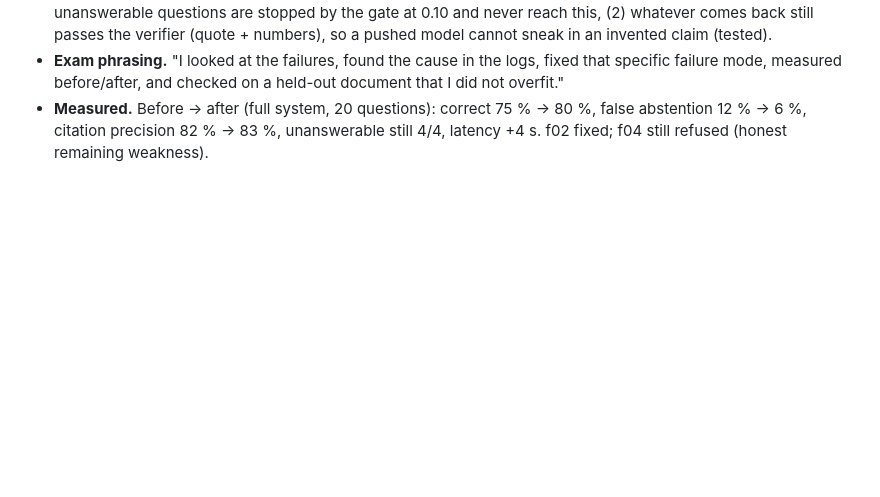
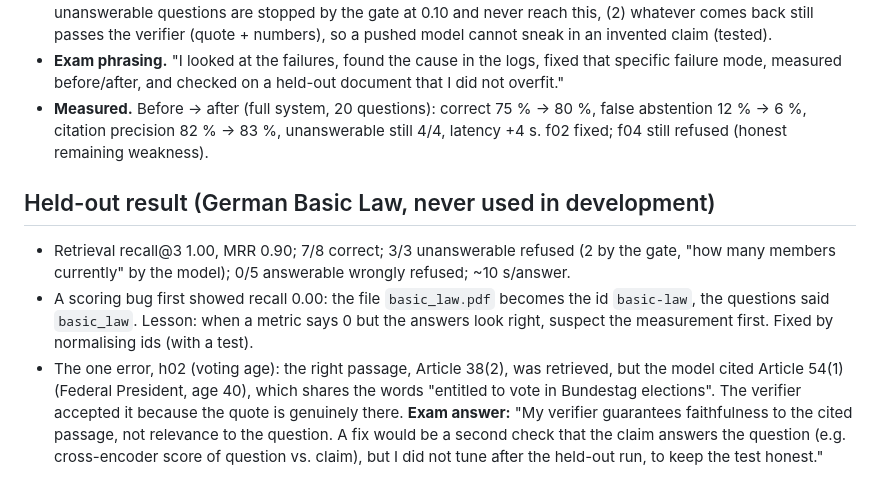
Before and after one commit to 1768SAIKUMAR/lexisync, a Markdown page: docs/exam_notes.md, the part around the change. Rendered like a GitHub page; blank space fills up the shorter version.

```diff
--- a/docs/exam_notes.md
+++ b/docs/exam_notes.md
@@ -468,3 +468,18 @@ if a claim shows ✘ it was *dropped* — that is the verifier working, show it.
 - **Measured.** Before → after (full system, 20 questions): correct 75 % → 80 %, false
   abstention 12 % → 6 %, citation precision 82 % → 83 %, unanswerable still 4/4, latency
   +4 s. f02 fixed; f04 still refused (honest remaining weakness).
+
+## Held-out result (German Basic Law, never used in development)
+
+- Retrieval recall@3 1.00, MRR 0.90; 7/8 correct; 3/3 unanswerable refused (2 by the gate,
+  "how many members currently" by the model); 0/5 answerable wrongly refused; ~10 s/answer.
+- A scoring bug first showed recall 0.00: the file `basic_law.pdf` becomes the id `basic-law`,
+  the questions said `basic_law`. Lesson: when a metric says 0 but the answers look right,
+  suspect the measurement first. Fixed by normalising ids (with a test).
+- The one error, h02 (voting age): the right passage, Article 38(2), was retrieved, but the
+  model cited Article 54(1) (Federal President, age 40), which shares the words "entitled to
+  vote in Bundestag elections". The verifier accepted it because the quote is genuinely
+  there. **Exam answer:** "My verifier guarantees faithfulness to the cited passage, not
+  relevance to the question. A fix would be a second check that the claim answers the
+  question (e.g. cross-encoder score of question vs. claim), but I did not tune after the
+  held-out run, to keep the test honest."
```
Also changed, not shown: README.md (+25 -2 lines), docs/architecture.png, 3 other files.
